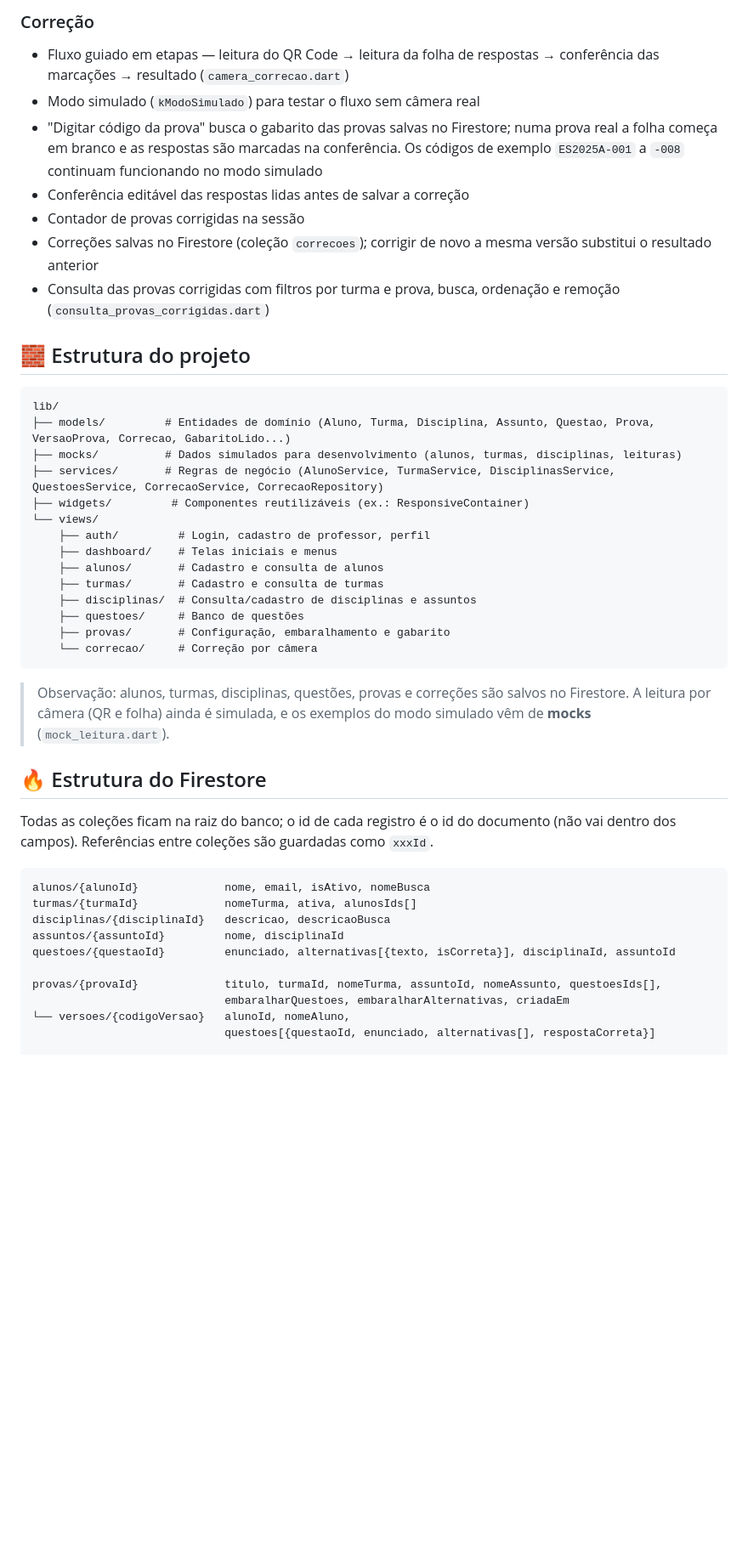
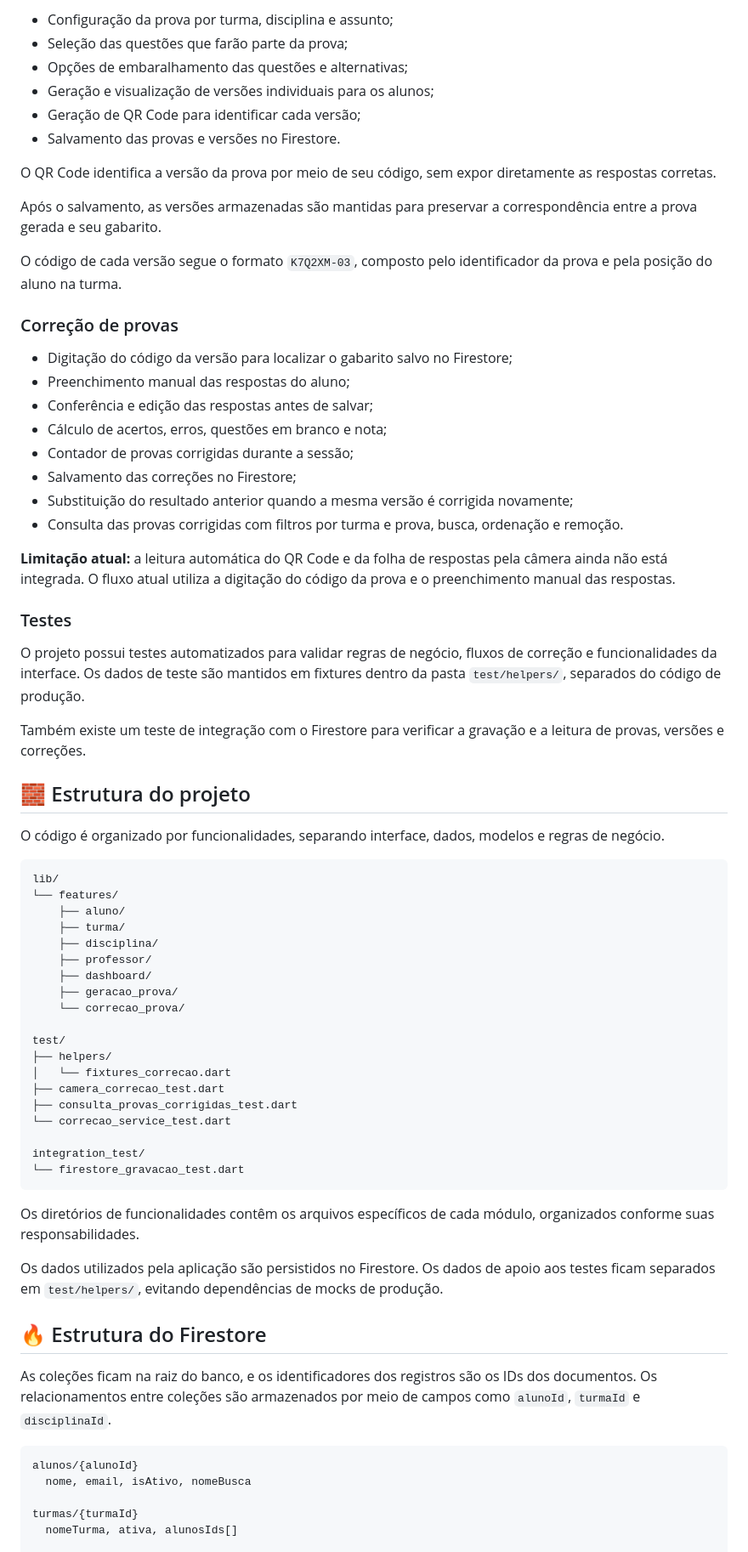
Before and after one commit to FelipeVieira4/gabarito_plus, a Markdown page: README.md, the part around one of its changes. Shown at 85% size. Rendered like a GitHub page; blank space fills up the shorter version.

Commit message:
docs: atualiza README após remoção dos mocks

````diff
--- a/README.md
+++ b/README.md
@@ -48,47 +60,74 @@ Professores com carga horária alta enfrentam semanas com centenas de provas par
 
-### Correção
-- Fluxo guiado em etapas — leitura do QR Code → leitura da folha de respostas → conferência das marcações → resultado (`camera_correcao.dart`)
-- Modo simulado (`kModoSimulado`) para testar o fluxo sem câmera real
-- "Digitar código da prova" busca o gabarito das provas salvas no Firestore; numa prova real a folha começa em branco e as respostas são marcadas na conferência. Os códigos de exemplo `ES2025A-001` a `-008` continuam funcionando no modo simulado
-- Conferência editável das respostas lidas antes de salvar a correção
-- Contador de provas corrigidas na sessão
-- Correções salvas no Firestore (coleção `correcoes`); corrigir de novo a mesma versão substitui o resultado anterior
-- Consulta das provas corrigidas com filtros por turma e prova, busca, ordenação e remoção (`consulta_provas_corrigidas.dart`)
+- Configuração da prova por turma, disciplina e assunto;
+- Seleção das questões que farão parte da prova;
+- Opções de embaralhamento das questões e alternativas;
+- Geração e visualização de versões individuais para os alunos;
+- Geração de QR Code para identificar cada versão;
+- Salvamento das provas e versões no Firestore.
+
+O QR Code identifica a versão da prova por meio de seu código, sem expor diretamente as respostas corretas.
+
+Após o salvamento, as versões armazenadas são mantidas para preservar a correspondência entre a prova gerada e seu gabarito.
+
+O código de cada versão segue o formato `K7Q2XM-03`, composto pelo identificador da prova e pela posição do aluno na turma.
+
+### Correção de provas
+
+- Digitação do código da versão para localizar o gabarito salvo no Firestore;
+- Preenchimento manual das respostas do aluno;
+- Conferência e edição das respostas antes de salvar;
+- Cálculo de acertos, erros, questões em branco e nota;
+- Contador de provas corrigidas durante a sessão;
+- Salvamento das correções no Firestore;
+- Substituição do resultado anterior quando a mesma versão é corrigida novamente;
+- Consulta das provas corrigidas com filtros por turma e prova, busca, ordenação e remoção.
+
+**Limitação atual:** a leitura automática do QR Code e da folha de respostas pela câmera ainda não está integrada. O fluxo atual utiliza a digitação do código da prova e o preenchimento manual das respostas.
+
+### Testes
+
+O projeto possui testes automatizados para validar regras de negócio, fluxos de correção e funcionalidades da interface. Os dados de teste são mantidos em fixtures dentro da pasta `test/helpers/`, separados do código de produção.
+
+Também existe um teste de integração com o Firestore para verificar a gravação e a leitura de provas, versões e correções.
 
 ## 🧱 Estrutura do projeto
 
-```
+O código é organizado por funcionalidades, separando interface, dados, modelos e regras de negócio.
+
+```text
 lib/
-├── models/         # Entidades de domínio (Aluno, Turma, Disciplina, Assunto, Questao, Prova, VersaoProva, Correcao, GabaritoLido...)
-├── mocks/          # Dados simulados para desenvolvimento (alunos, turmas, disciplinas, leituras)
-├── services/       # Regras de negócio (AlunoService, TurmaService, DisciplinasService, QuestoesService, CorrecaoService, CorrecaoRepository)
-├── widgets/         # Componentes reutilizáveis (ex.: ResponsiveContainer)
-└── views/
-    ├── auth/         # Login, cadastro de professor, perfil
-    ├── dashboard/    # Telas iniciais e menus
-    ├── alunos/       # Cadastro e consulta de alunos
-    ├── turmas/       # Cadastro e consulta de turmas
-    ├── disciplinas/  # Consulta/cadastro de disciplinas e assuntos
-    ├── questoes/     # Banco de questões
-    ├── provas/       # Configuração, embaralhamento e gabarito
-    └── correcao/     # Correção por câmera
+└── features/
+    ├── aluno/
+    ├── turma/
+    ├── disciplina/
+    ├── professor/
+    ├── dashboard/
+    ├── geracao_prova/
+    └── correcao_prova/
+
+test/
+├── helpers/
+│   └── fixtures_correcao.dart
+├── camera_correcao_test.dart
+├── consulta_provas_corrigidas_test.dart
+└── correcao_service_test.dart
+
+integration_test/
+└── firestore_gravacao_test.dart
 ```
 
-> Observação: alunos, turmas, disciplinas, questões, provas e correções são salvos no Firestore. A leitura por câmera (QR e folha) ainda é simulada, e os exemplos do modo simulado vêm de **mocks** (`mock_leitura.dart`).
+Os diretórios de funcionalidades contêm os arquivos específicos de cada módulo, organizados conforme suas responsabilidades.
+
+Os dados utilizados pela aplicação são persistidos no Firestore. Os dados de apoio aos testes ficam separados em `test/helpers/`, evitando dependências de mocks de produção.
 
 ## 🔥 Estrutura do Firestore
 
-Todas as coleções ficam na raiz do banco; o id de cada registro é o id do documento (não vai dentro dos campos). Referências entre coleções são guardadas como `xxxId`.
+As coleções ficam na raiz do banco, e os identificadores dos registros são os IDs dos documentos. Os relacionamentos entre coleções são armazenados por meio de campos como `alunoId`, `turmaId` e `disciplinaId`.
 
-```
-alunos/{alunoId}             nome, email, isAtivo, nomeBusca
-turmas/{turmaId}             nomeTurma, ativa, alunosIds[]
-disciplinas/{disciplinaId}   descricao, descricaoBusca
-assuntos/{assuntoId}         nome, disciplinaId
-questoes/{questaoId}         enunciado, alternativas[{texto, isCorreta}], disciplinaId, assuntoId
+```text
+alunos/{alunoId}
+  nome, email, isAtivo, nomeBusca
 
-provas/{provaId}             titulo, turmaId, nomeTurma, assuntoId, nomeAssunto, questoesIds[],
-                             embaralharQuestoes, embaralharAlternativas, criadaEm
-└── versoes/{codigoVersao}   alunoId, nomeAluno,
-                             questoes[{questaoId, enunciado, alternativas[], respostaCorreta}]
+turmas/{turmaId}
+  nomeTurma, ativa, alunosIds[]
 
````
Also changed, not shown: other parts of README.md (+163 -57 lines).
